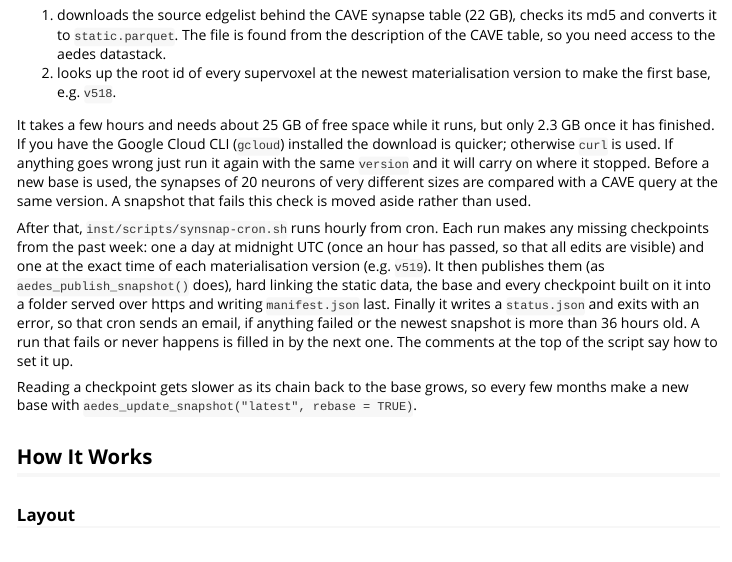
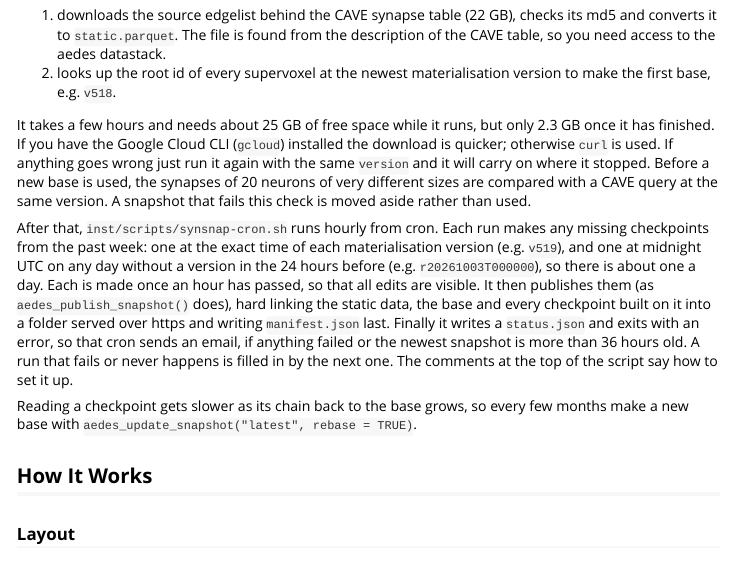
Before and after one commit to flyconnectome/aedes, an R Markdown document (vignettes/synapse-snapshots.Rmd): the page in a window 1100 px wide, from 4170 px down. Rendered offline with R 4.5, knitr and Pandoc, with nearby package versions; long lines of code are wrapped.

Commit message:
Skip midnight checkpoints on days with a materialisation version
The server now makes a regular checkpoint only when there is no version
checkpoint in the day before it, so there is about one checkpoint a day.

```diff
--- a/vignettes/synapse-snapshots.Rmd
+++ b/vignettes/synapse-snapshots.Rmd
@@ -273,14 +273,16 @@ different sizes are compared with a CAVE query at the same version. A
 snapshot that fails this check is moved aside rather than used.
 
 After that, `inst/scripts/synsnap-cron.sh` runs hourly from cron. Each run
-makes any missing checkpoints from the past week: one a day at midnight UTC
-(once an hour has passed, so that all edits are visible) and one at the exact
-time of each materialisation version (e.g. `v519`). It then publishes them
-(as `aedes_publish_snapshot()` does), hard linking the static data, the base
-and every checkpoint built on it into a folder served over https and writing
-`manifest.json` last. Finally it writes a `status.json` and exits with an
-error, so that cron sends an email, if anything failed or the newest
-snapshot is more than 36 hours old. A run that fails or never happens is
+makes any missing checkpoints from the past week: one at the exact time of
+each materialisation version (e.g. `v519`), and one at midnight UTC on any
+day without a version in the 24 hours before (e.g. `r20261003T000000`), so
+there is about one a day. Each is made once an hour has passed, so that all
+edits are visible. It then publishes them (as `aedes_publish_snapshot()`
+does), hard linking the static data, the base and every checkpoint built on
+it into a folder served over https and writing `manifest.json` last.
+Finally it writes a `status.json` and exits with an error, so that cron
+sends an email, if anything failed or the newest snapshot is more than 36
+hours old. A run that fails or never happens is
 filled in by the next one. The comments at the top of the script say how to
 set it up.
 
```
Also changed, not shown: R/synsnap-server.R (+16 -7 lines), 2 other files.
